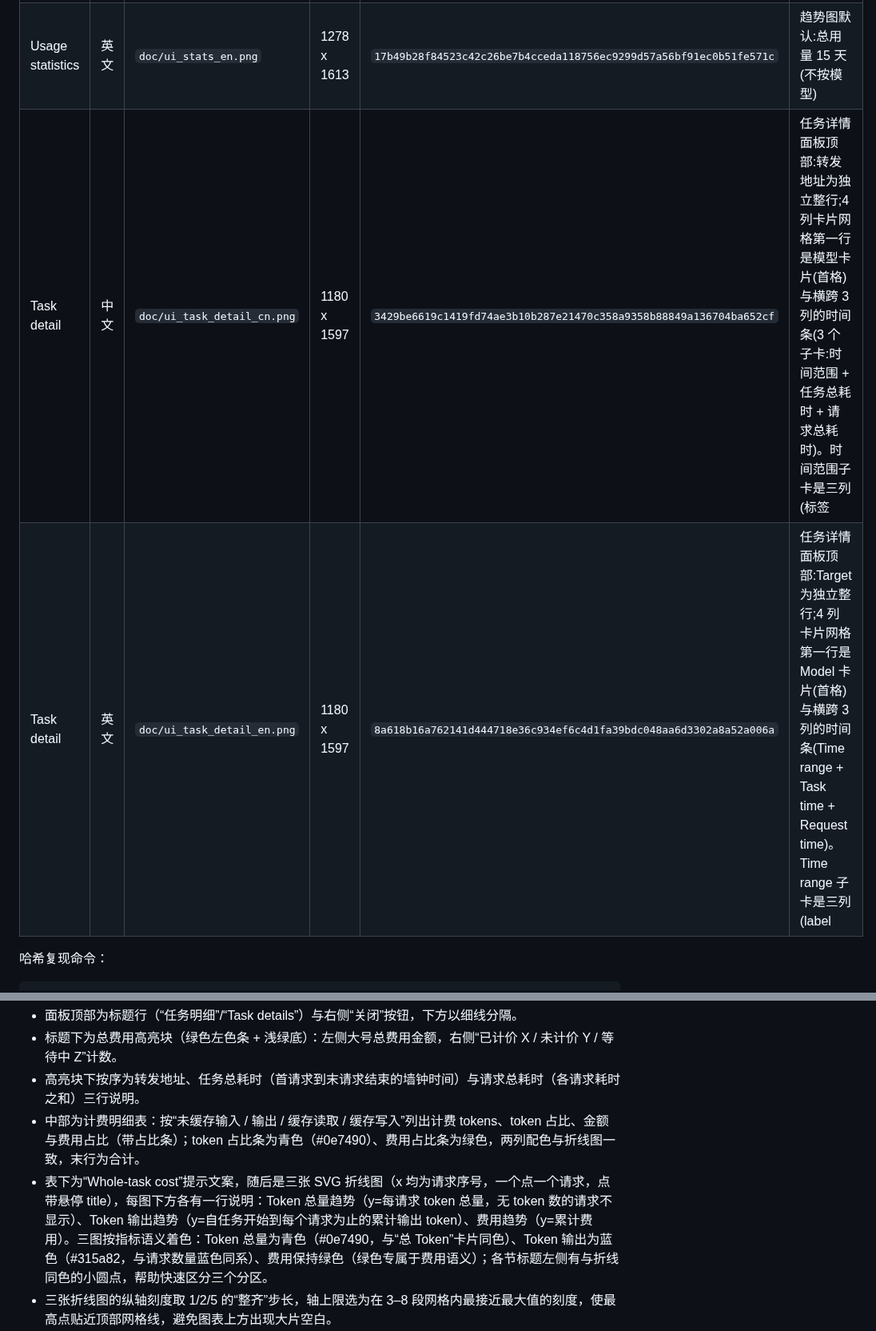
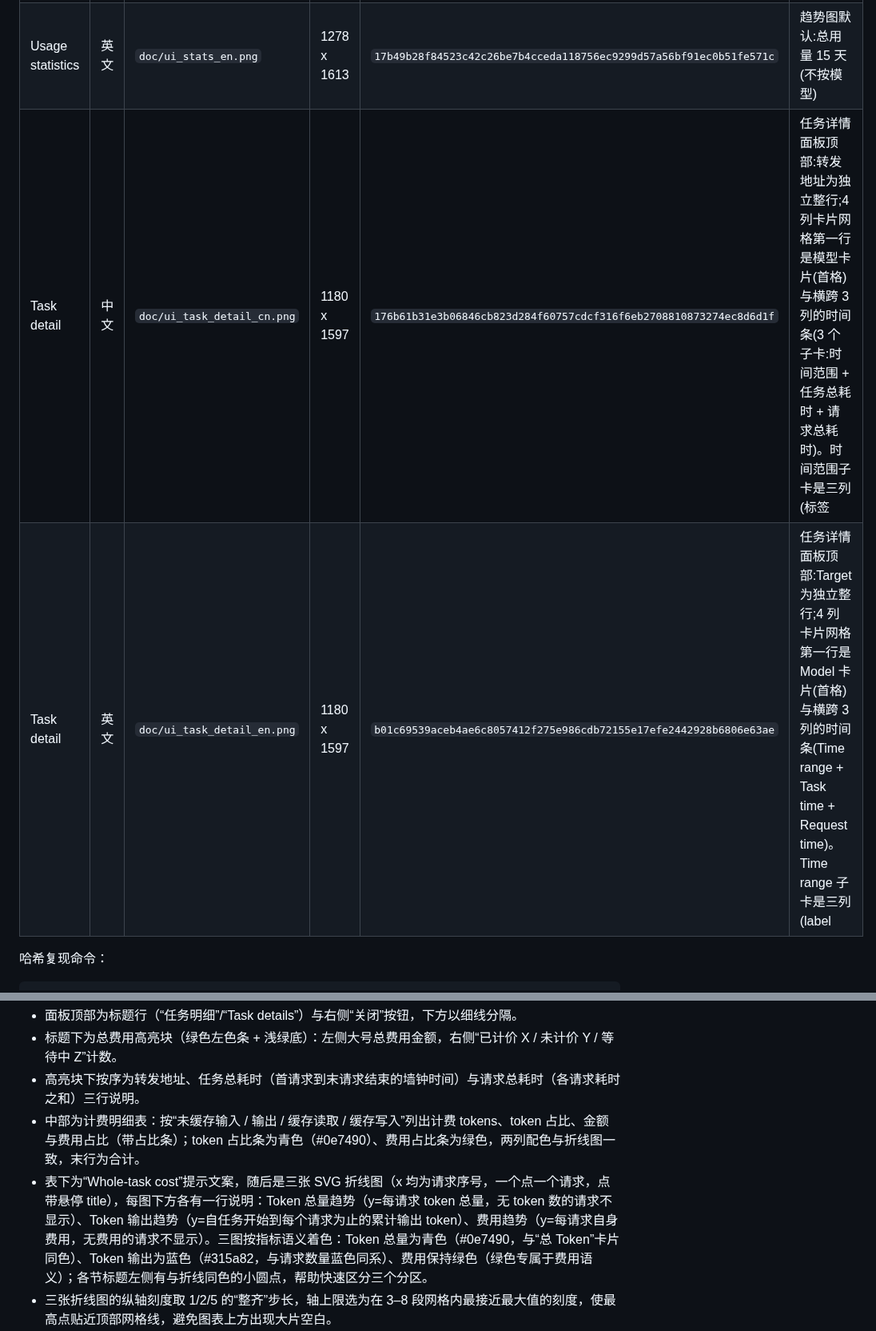
Before and after one commit to hongguifeng/local_ai_proxy, a Markdown page: docs/refactoring/ui-visual-baseline.md, 2 parts joined by grey strips. Shown at 80% size. Drawn GitHub-style.

```diff
--- a/docs/refactoring/ui-visual-baseline.md
+++ b/docs/refactoring/ui-visual-baseline.md
@@ -16,8 +16,8 @@
 | History | 英文 | `doc/ui_logs_en.png` | 1384 x 1224 | `4b86f3bb651a0b56f5e0a9fdca47e1dc19c96c80b93461c0e6d7ab6073517862` | 当前任务卡片与顶部时间范围为 2026-07-18 12:00:00 的静态 fixture(不是测试当前时间);侧栏日志组为 4 个任务 fixture(1 个 3 调用任务 + 1 个长任务)。 |
 | Usage statistics | 中文 | `doc/ui_stats_cn.png` | 1278 x 1613 | `4d8e3130932983bb650b1ea92447bc48023303b55b1eae10ec2f941d189540d2` | 趋势图默认:总用量 15 天(不按模型) |
 | Usage statistics | 英文 | `doc/ui_stats_en.png` | 1278 x 1613 | `17b49b28f84523c42c26be7b4cceda118756ec9299d57a56bf91ec0b51fe571c` | 趋势图默认:总用量 15 天(不按模型) |
-| Task detail | 中文 | `doc/ui_task_detail_cn.png` | 1180 x 1597 | `3429be6619c1419fd74ae3b10b287e21470c358a9358b88849a136704ba652cf` | 任务详情面板顶部:转发地址为独立整行;4 列卡片网格第一行是模型卡片(首格)与横跨 3 列的时间条(3 个子卡:时间范围 + 任务总耗时 + 请求总耗时)。时间范围子卡是三列(标签 | 日期 | 时间)网格:“时间范围”标签与开始时间同一行(左侧,非顶部标题);开始行=[起始日期徽标] 开始时间,结束行=[结束日期徽标] 结束时间(两个日期徽标始终都显示,同天与跨天一致,两日期对齐在同一日期列,两个时间对齐在同一时间列);两时间之间是一行 ↓ 箭头(起止相同不显示,箭头行不占日期列;时间行 line-height 1、箭头行 line-height 0.8,两时间中心距约 30px,这是用户指定的目标值);窄窗口下 app.js 的 fitTaskSummaryValues 先逐像素缩小模型名(下限 12px)再折行;第二行是请求数量、总 Token(人类可读:≥ 1 亿显示 x.x 亿、≥ 1 万显示 x.x 万、否则千分位原值,与明细表合计行同一数据源)、平均 decode 速度、费用(20px 大数值,左缘对齐) |
-| Task detail | 英文 | `doc/ui_task_detail_en.png` | 1180 x 1597 | `8a618b16a762141d444718e36c934ef6c4d1fa39bdc048aa6d3302a8a52a006a` | 任务详情面板顶部:Target 为独立整行;4 列卡片网格第一行是 Model 卡片(首格)与横跨 3 列的时间条(Time range + Task time + Request time)。Time range 子卡是三列(label | date | time)网格:“Time range” 标签与 start time 同一行(左侧,非顶部标题);start 行=[start date badge] start time,end 行=[end date badge] end time(两个日期徽标始终都显示,同天与跨天一致,两日期对齐在同一日期列,两时间对齐在同一时间列);两时间之间是一行 ↓ 箭头(起止相同不显示,箭头行不占日期列;时间行 line-height 1、箭头行 line-height 0.8,两时间中心距约 30px,用户指定值);窄窗口下模型名由 fitTaskSummaryValues 缩小(下限 12px);第二行是 Requests、Total tokens(人类可读:≥ 1B / ≥ 1M 缩写,否则千分位原值,与明细表合计行同一数据源)、Avg decode speed、Cost(20px 大数值,左缘对齐) |
+| Task detail | 中文 | `doc/ui_task_detail_cn.png` | 1180 x 1597 | `176b61b31e3b06846cb823d284f60757cdcf316f6eb2708810873274ec8d6d1f` | 任务详情面板顶部:转发地址为独立整行;4 列卡片网格第一行是模型卡片(首格)与横跨 3 列的时间条(3 个子卡:时间范围 + 任务总耗时 + 请求总耗时)。时间范围子卡是三列(标签 | 日期 | 时间)网格:“时间范围”标签与开始时间同一行(左侧,非顶部标题);开始行=[起始日期徽标] 开始时间,结束行=[结束日期徽标] 结束时间(两个日期徽标始终都显示,同天与跨天一致,两日期对齐在同一日期列,两个时间对齐在同一时间列);两时间之间是一行 ↓ 箭头(起止相同不显示,箭头行不占日期列;时间行 line-height 1、箭头行 line-height 0.8,两时间中心距约 30px,这是用户指定的目标值);窄窗口下 app.js 的 fitTaskSummaryValues 先逐像素缩小模型名(下限 12px)再折行;第二行是请求数量、总 Token(人类可读:≥ 1 亿显示 x.x 亿、≥ 1 万显示 x.x 万、否则千分位原值,与明细表合计行同一数据源)、平均 decode 速度、费用(20px 大数值,左缘对齐) |
+| Task detail | 英文 | `doc/ui_task_detail_en.png` | 1180 x 1597 | `b01c69539aceb4ae6c8057412f275e986cdb72155e17efe2442928b6806e63ae` | 任务详情面板顶部:Target 为独立整行;4 列卡片网格第一行是 Model 卡片(首格)与横跨 3 列的时间条(Time range + Task time + Request time)。Time range 子卡是三列(label | date | time)网格:“Time range” 标签与 start time 同一行(左侧,非顶部标题);start 行=[start date badge] start time,end 行=[end date badge] end time(两个日期徽标始终都显示,同天与跨天一致,两日期对齐在同一日期列,两时间对齐在同一时间列);两时间之间是一行 ↓ 箭头(起止相同不显示,箭头行不占日期列;时间行 line-height 1、箭头行 line-height 0.8,两时间中心距约 30px,用户指定值);窄窗口下模型名由 fitTaskSummaryValues 缩小(下限 12px);第二行是 Requests、Total tokens(人类可读:≥ 1B / ≥ 1M 缩写,否则千分位原值,与明细表合计行同一数据源)、Avg decode speed、Cost(20px 大数值,左缘对齐) |
 
 哈希复现命令：
 
@@ -81,7 +81,7 @@ sha256sum doc/ui_proxy_cn.png doc/ui_proxy_en.png doc/ui_logs_cn.png doc/ui_logs
 - 标题下为总费用高亮块（绿色左色条 + 浅绿底）：左侧大号总费用金额，右侧“已计价 X / 未计价 Y / 等待中 Z”计数。
 - 高亮块下按序为转发地址、任务总耗时（首请求到末请求结束的墙钟时间）与请求总耗时（各请求耗时之和）三行说明。
 - 中部为计费明细表：按“未缓存输入 / 输出 / 缓存读取 / 缓存写入”列出计费 tokens、token 占比、金额与费用占比（带占比条）；token 占比条为青色（#0e7490）、费用占比条为绿色，两列配色与折线图一致，末行为合计。
-- 表下为“Whole-task cost”提示文案，随后是三张 SVG 折线图（x 均为请求序号，一个点一个请求，点带悬停 title），每图下方各有一行说明：Token 总量趋势（y=每请求 token 总量，无 token 数的请求不显示）、Token 输出趋势（y=自任务开始到每个请求为止的累计输出 token）、费用趋势（y=累计费用）。三图按指标语义着色：Token 总量为青色（#0e7490，与“总 Token”卡片同色）、Token 输出为蓝色（#315a82，与请求数量蓝色同系）、费用保持绿色（绿色专属于费用语义）；各节标题左侧有与折线同色的小圆点，帮助快速区分三个分区。
+- 表下为“Whole-task cost”提示文案，随后是三张 SVG 折线图（x 均为请求序号，一个点一个请求，点带悬停 title），每图下方各有一行说明：Token 总量趋势（y=每请求 token 总量，无 token 数的请求不显示）、Token 输出趋势（y=自任务开始到每个请求为止的累计输出 token）、费用趋势（y=每请求自身费用，无费用的请求不显示）。三图按指标语义着色：Token 总量为青色（#0e7490，与“总 Token”卡片同色）、Token 输出为蓝色（#315a82，与请求数量蓝色同系）、费用保持绿色（绿色专属于费用语义）；各节标题左侧有与折线同色的小圆点，帮助快速区分三个分区。
 - 三张折线图的纵轴刻度取 1/2/5 的“整齐”步长，轴上限选为在 3–8 段网格内最接近最大值的刻度，使最高点贴近顶部网格线，避免图表上方出现大片空白。
 - 面板底部列出按计费模型分组的“价格分组”折叠卡片（模型 · 请求数 · 费用，模型名为琥珀色、费用为绿色，与任务列表同一语义色），标题带琥珀色圆点；默认折叠，展开后为对应明细表；手动展开/折叠状态按任务记忆，面板刷新后保持。
 - 面板内容宽度上限约 760px；中英文界面保持同一布局，金额单位分别使用 ¥ 与 $。
```
Also changed, not shown: AGENTS.md (+1 -1 lines), README.md (+2 -2 lines), doc/ui_task_detail_cn.png, doc/ui_task_detail_en.png, 4 other files.
